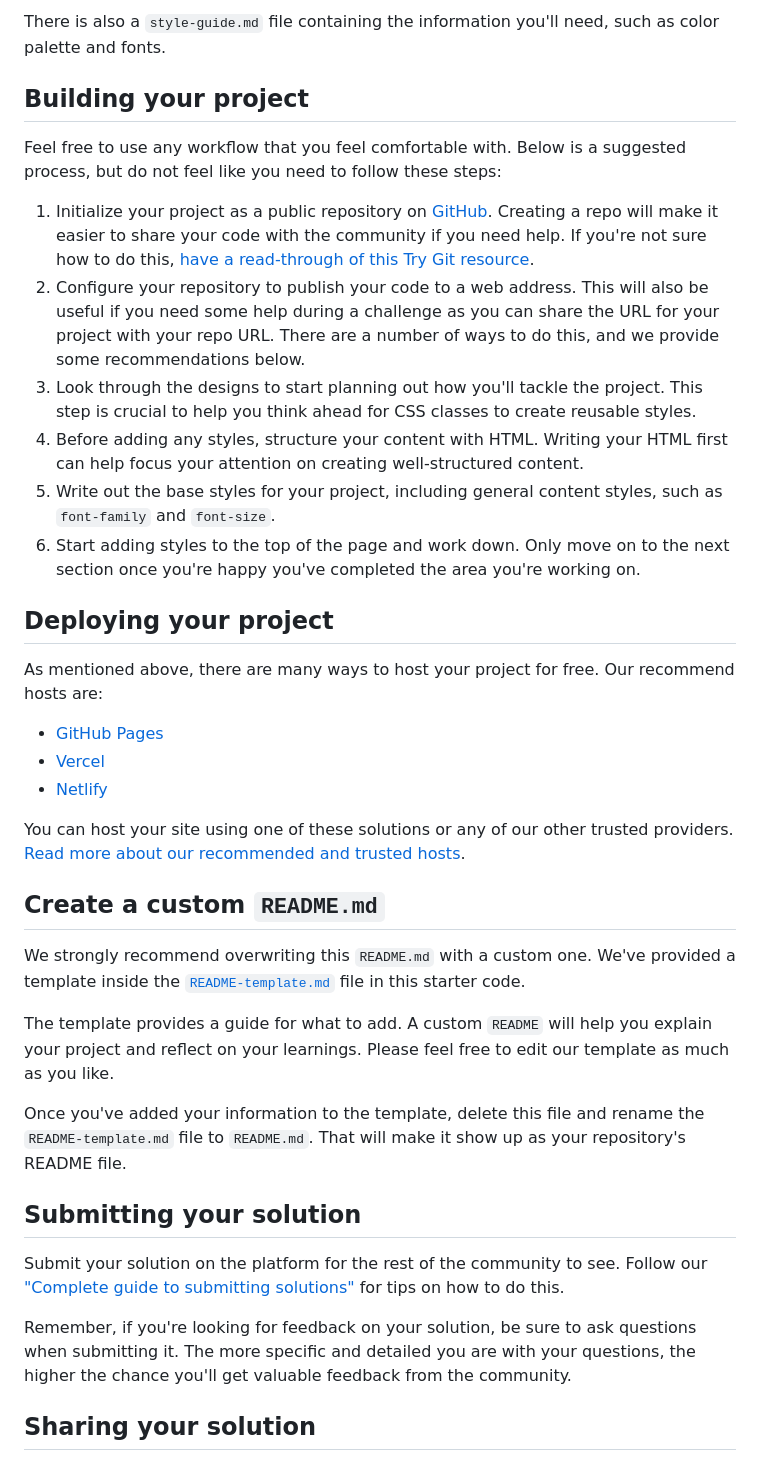
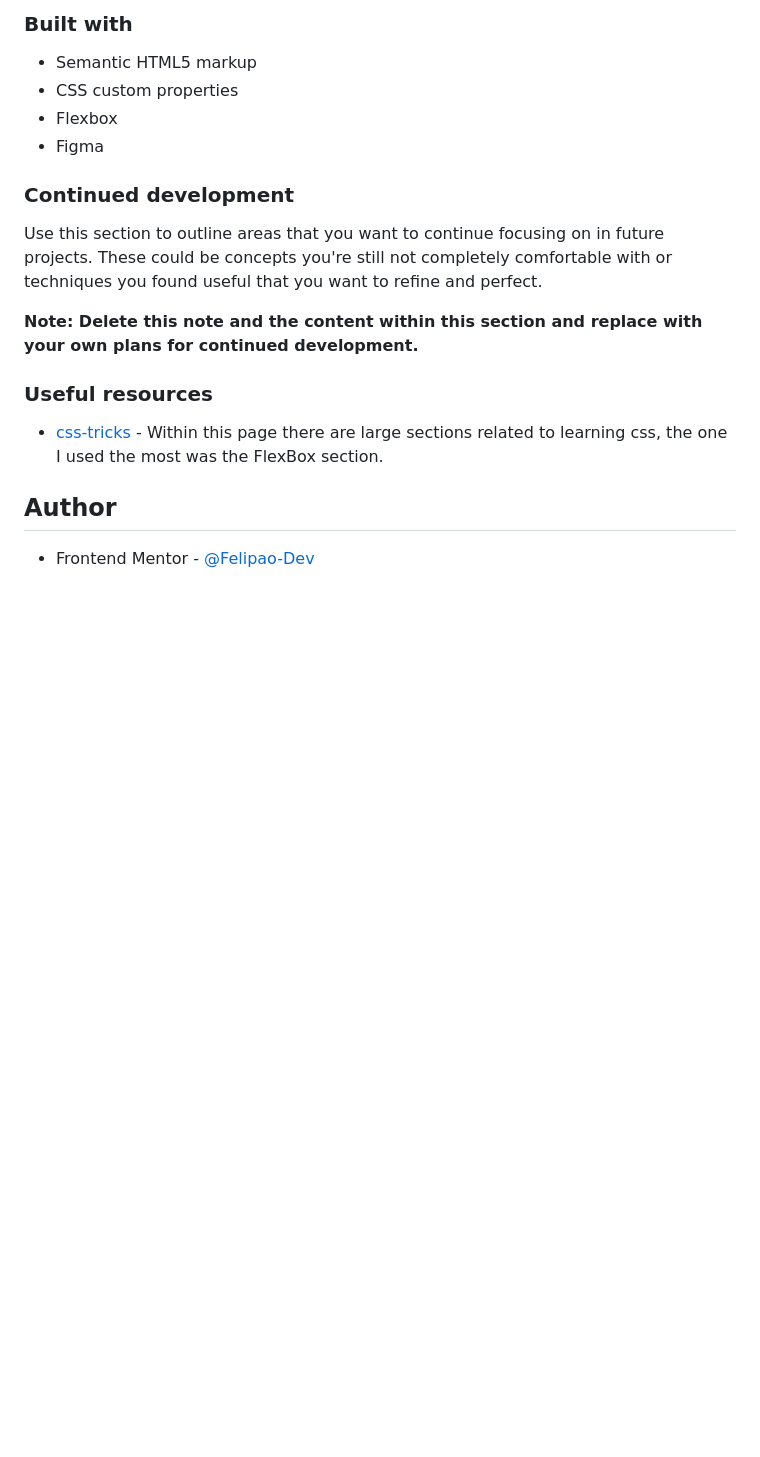
Before and after one commit to Felipao-Dev/stats-preview-card, a Markdown page: README.md, the part around the change printed below. Rendered like a GitHub page; blank space fills up the shorter version.

```diff
--- a/README.md
+++ b/README.md
@@ -34,40 +40,22 @@ You will find all the required assets in the `/images` folder. The assets are al
 
-There is also a `style-guide.md` file containing the information you'll need, such as color palette and fonts.
+### Built with
 
-## Building your project
+- Semantic HTML5 markup
+- CSS custom properties
+- Flexbox
+- Figma
 
-Feel free to use any workflow that you feel comfortable with. Below is a suggested process, but do not feel like you need to follow these steps:
+### Continued development
 
-1. Initialize your project as a public repository on [GitHub](https://github.com/). Creating a repo will make it easier to share your code with the community if you need help. If you're not sure how to do this, [have a read-through of this Try Git resource](https://try.github.io/).
-2. Configure your repository to publish your code to a web address. This will also be useful if you need some help during a challenge as you can share the URL for your project with your repo URL. There are a number of ways to do this, and we provide some recommendations below.
-3. Look through the designs to start planning out how you'll tackle the project. This step is crucial to help you think ahead for CSS classes to create reusable styles.
-4. Before adding any styles, structure your content with HTML. Writing your HTML first can help focus your attention on creating well-structured content.
-5. Write out the base styles for your project, including general content styles, such as `font-family` and `font-size`.
-6. Start adding styles to the top of the page and work down. Only move on to the next section once you're happy you've completed the area you're working on.
+Use this section to outline areas that you want to continue focusing on in future projects. These could be concepts you're still not completely comfortable with or techniques you found useful that you want to refine and perfect.
 
-## Deploying your project
+**Note: Delete this note and the content within this section and replace with your own plans for continued development.**
 
-As mentioned above, there are many ways to host your project for free. Our recommend hosts are:
+### Useful resources
 
-- [GitHub Pages](https://pages.github.com/)
-- [Vercel](https://vercel.com/)
-- [Netlify](https://www.netlify.com/)
+- [css-tricks](https://css-tricks.com/) - Within this page there are large sections related to learning css, the one I used the most was the FlexBox section.
 
-You can host your site using one of these solutions or any of our other trusted providers. [Read more about our recommended and trusted hosts](https://medium.com/frontend-mentor/frontend-mentor-trusted-hosting-providers-bf000dfebe).
+## Author
 
-## Create a custom `README.md`
+- Frontend Mentor - [@Felipao-Dev](https://www.frontendmentor.io/profile/Felipao-Dev)
 
-We strongly recommend overwriting this `README.md` with a custom one. We've provided a template inside the [`README-template.md`](./README-template.md) file in this starter code.
-
-The template provides a guide for what to add. A custom `README` will help you explain your project and reflect on your learnings. Please feel free to edit our template as much as you like.
-
-Once you've added your information to the template, delete this file and rename the `README-template.md` file to `README.md`. That will make it show up as your repository's README file.
-
-## Submitting your solution
-
-Submit your solution on the platform for the rest of the community to see. Follow our ["Complete guide to submitting solutions"](https://medium.com/frontend-mentor/a-complete-guide-to-submitting-solutions-on-frontend-mentor-ac6384162248) for tips on how to do this.
-
-Remember, if you're looking for feedback on your solution, be sure to ask questions when submitting it. The more specific and detailed you are with your questions, the higher the chance you'll get valuable feedback from the community.
-
-## Sharing your solution
-
```
Also changed, not shown: other parts of README.md (+25 -36 lines), README-template.md (deleted, +0 -110 lines), design/desktop-design.jpg (deleted), design/desktop-preview.jpg (deleted), design/mobile-design.jpg (deleted), screenshots/screenshotDesktop.jpeg (added), screenshots/screenshotPhone.jpeg (added).
